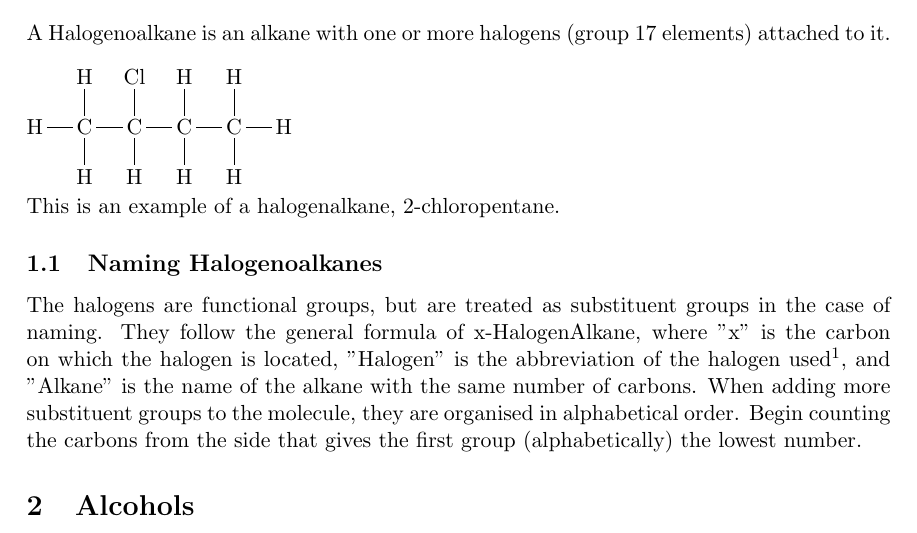
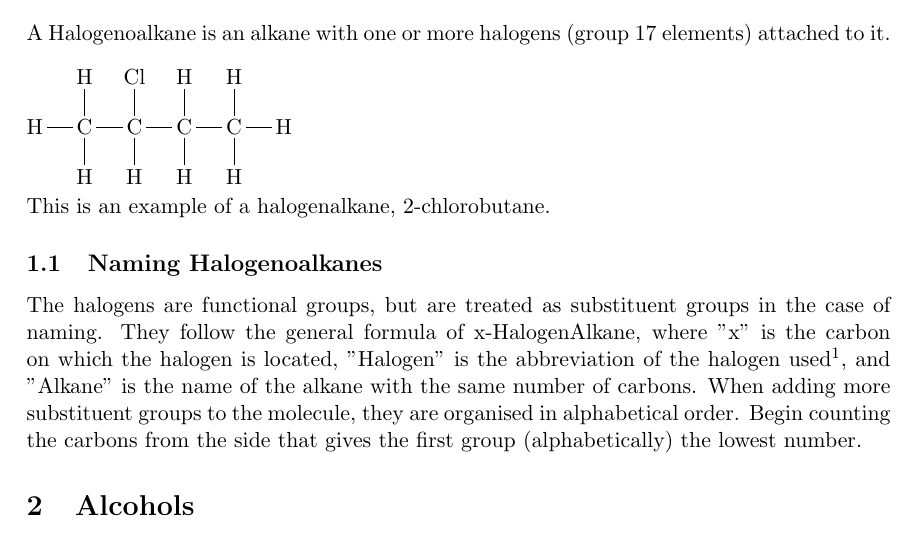
Before and after one commit to baljeep05/school, a LaTeX document (chemistry2/jan20/main.tex): part of page 1 of 2, cut so that both start at the same text. Compiled offline with pdfLaTeX.

Commit message:
dumb mistake

```diff
--- a/chemistry2/jan20/main.tex
+++ b/chemistry2/jan20/main.tex
@@ -25,7 +25,7 @@
 		\\ \\
 		\chemfig{C(-[:0]C(-[:90]Cl)(-[:270]H)(-[:0]C(-[:90]H)(-[:270]H)(-[:0]C(-[:90]H)(-[:270]H)(-[:0]H))))(-[:180]H)(-[:90]H)(-[:270]H)}
 		\\ \\
-		This is an example of a halogenalkane, 2-chloropentane.
+		This is an example of a halogenalkane, 2-chlorobutane.
 
 		\subsection{Naming Halogenoalkanes}
 			The halogens are functional groups, but are treated as substituent groups in the case of naming. They follow the general formula of x-HalogenAlkane, where "x" is the carbon on which the halogen is located, "Halogen" is the abbreviation of the halogen used\footnote{Flouro for flourine, chloro for chlorine, bromo for bromine, and iodo for iodine.}, and "Alkane" is the name of the alkane with the same number of carbons. When adding more substituent groups to the molecule, they are organised in alphabetical order. Begin counting the carbons from the side that gives the first group (alphabetically) the lowest number.
```
Also changed, not shown: chemistry2/jan20/main.pdf.
